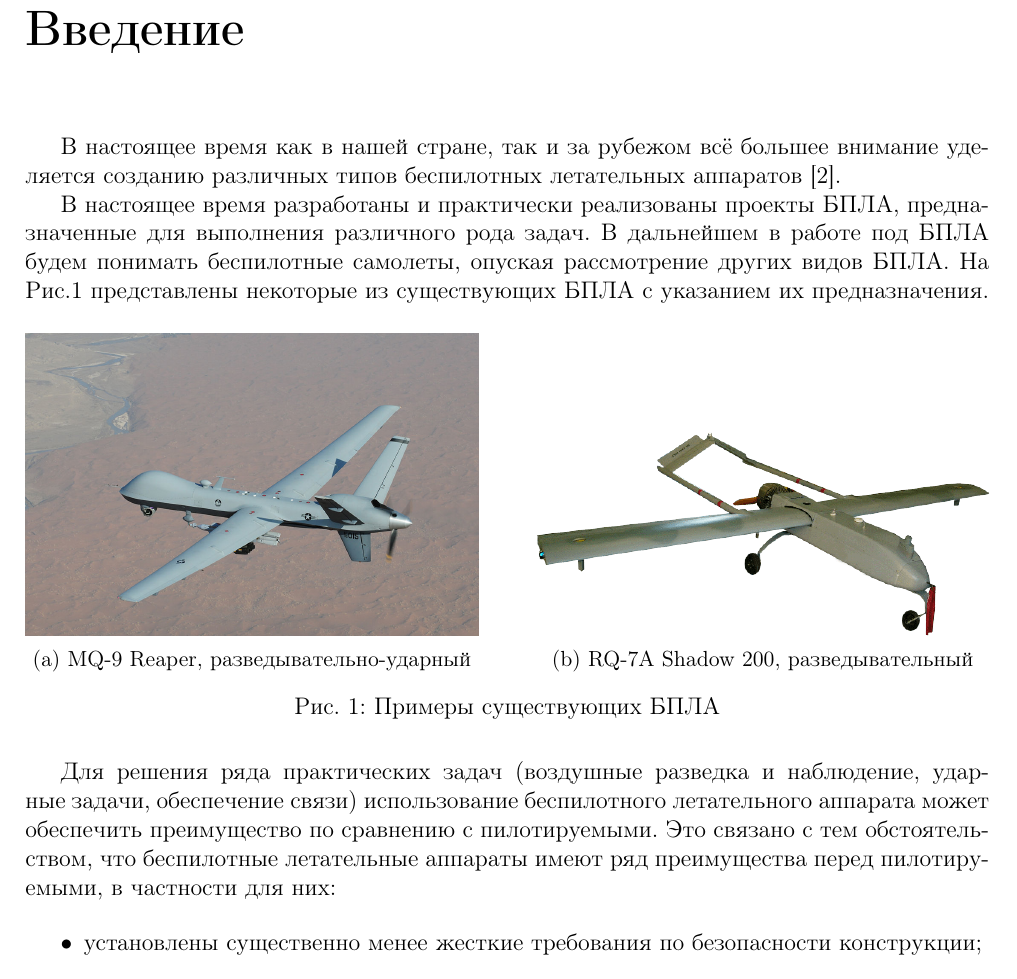
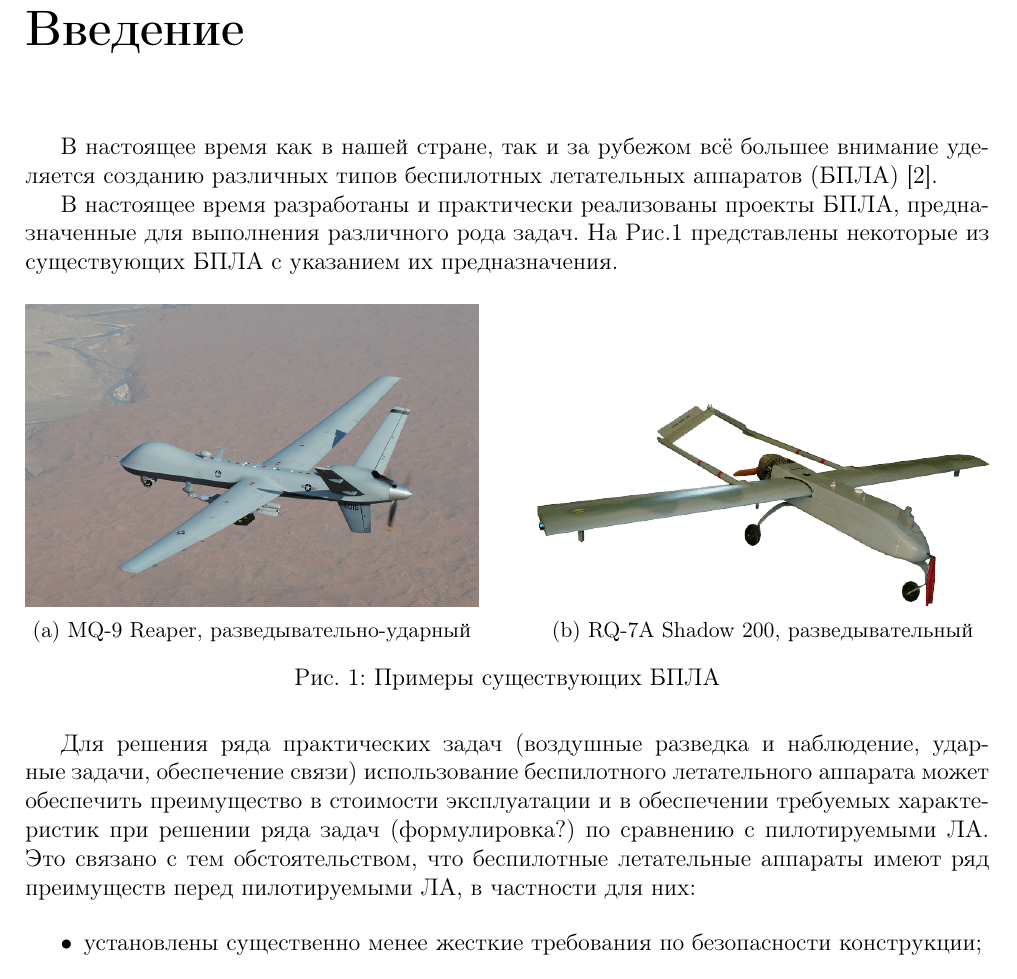
Before and after one commit to morodeer/diplom_tex, a LaTeX document (main.tex, which reads chapters/Introduction.tex): part of page 3 of 22, cut so that both start at the same text. Compiled offline with pdfLaTeX.

Commit message:
Как всегда, забыл пару файлов

```diff
--- a/chapters/Introduction.tex
+++ b/chapters/Introduction.tex
@@ -1,9 +1,9 @@
 \chapter*{Введение}
 
-В настоящее время как в нашей стране, так и за рубежом всё большее внимание уделяется созданию различных типов беспилотных летательных аппаратов~\cite{UAVBook}.
+В настоящее время как в нашей стране, так и за рубежом всё большее внимание уделяется созданию различных типов беспилотных летательных аппаратов (БПЛА)~\cite{UAVBook}.
 
 
-В настоящее время разработаны и практически реализованы проекты БПЛА, предназначенные для выполнения различного рода задач. В дальнейшем в работе под БПЛА будем понимать беспилотные самолеты, опуская рассмотрение других видов БПЛА. На Рис.\ref{fig:UAVs} представлены некоторые из существующих БПЛА с указанием их предназначения.
+В настоящее время разработаны и практически реализованы проекты БПЛА, предназначенные для выполнения различного рода задач. На Рис.\ref{fig:UAVs} представлены некоторые из существующих БПЛА с указанием их предназначения.
 
 
 \begin{figure}[H]
@@ -21,7 +21,7 @@
         \caption{Примеры существующих БПЛА}\label{fig:UAVs}
 \end{figure}
 
-Для решения ряда практических задач (воздушные разведка и наблюдение, ударные задачи, обеспечение связи) использование беспилотного летательного аппарата может обеспечить преимущество по сравнению с пилотируемыми. Это связано с тем обстоятельством, что беспилотные летательные аппараты имеют ряд преимущества перед пилотируемыми, в частности для них:
+Для решения ряда практических задач (воздушные разведка и наблюдение, ударные задачи, обеспечение связи) использование беспилотного летательного аппарата может обеспечить преимущество в стоимости эксплуатации и в обеспечении требуемых характеристик при решении ряда задач (формулировка?) по сравнению с пилотируемыми ЛА. Это связано с тем обстоятельством, что беспилотные летательные аппараты имеют ряд преимуществ перед пилотируемыми ЛА, в частности для них:
 
 \begin{itemize}
 \item установлены существенно менее жесткие требования по безопасности конструкции;
```
Also changed, not shown: sections/creationOfModel.tex (+1 -1 lines), chapters/Introduction.tex (2 more changed lines).
